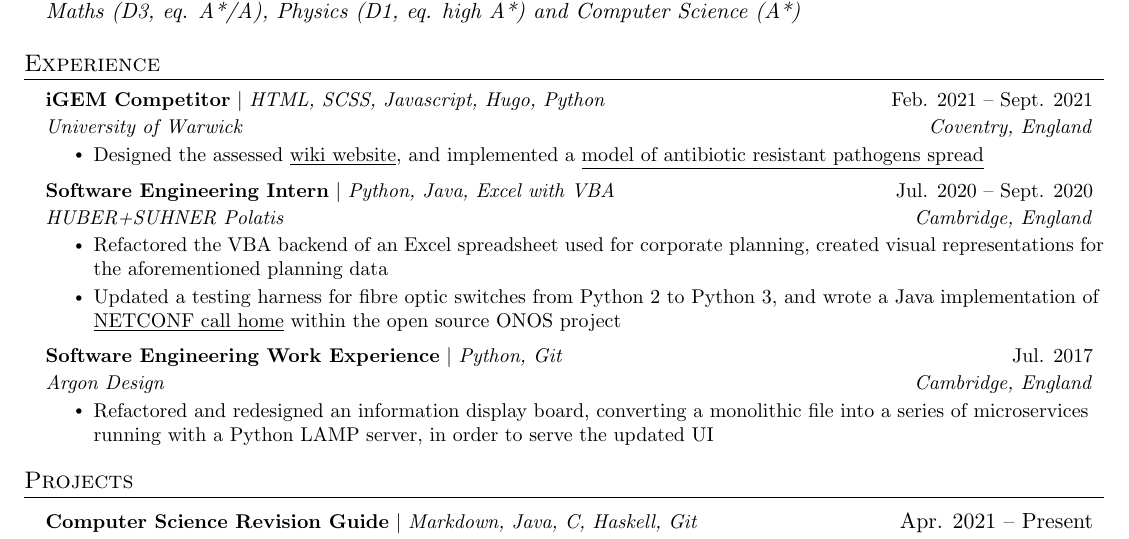
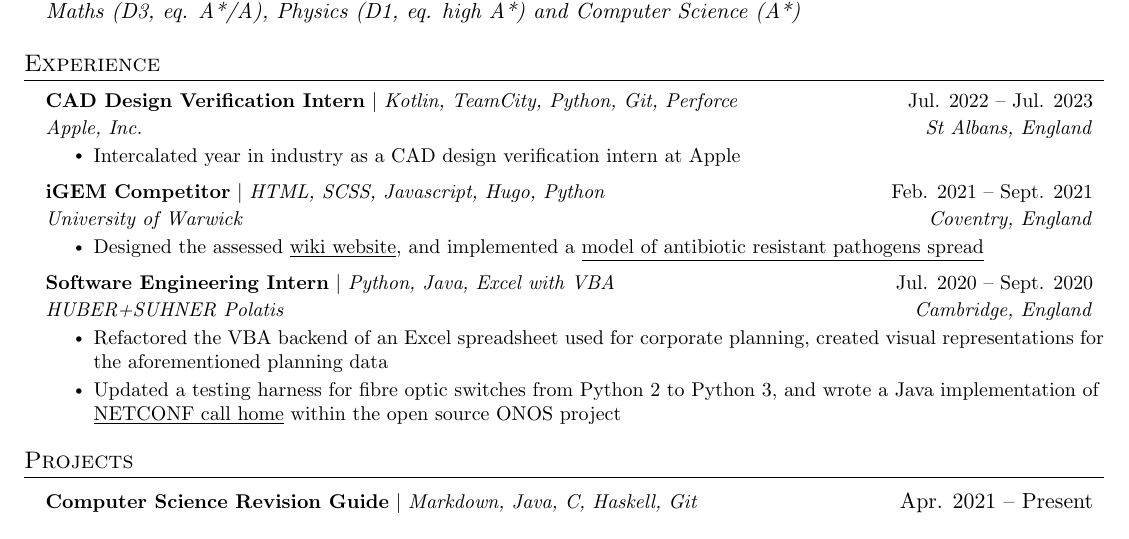
Before and after one commit to EdmundGoodman/EdmundGoodman, a LaTeX CV (sourceFiles/tex/curriculumVitae.tex): part of the page, cut so that both start at the same text. Compiled offline with pdfLaTeX.

Commit message:
Updated CV

```diff
--- a/sourceFiles/tex/curriculumVitae.tex
+++ b/sourceFiles/tex/curriculumVitae.tex
@@ -138,6 +138,13 @@
   \resumeSubHeadingListStart
 
     \resumeSubheading
+    {\textbf{CAD Design Verification Intern} $|$ \emph{Kotlin, TeamCity, Python, Git, Perforce}}{Jul. 2022 -- Jul. 2023}
+    {Apple, Inc.}{St Albans, England}
+    \resumeItemListStart
+        \resumeItem{Intercalated year in industry as a CAD design verification intern at Apple}
+    \resumeItemListEnd
+
+    \resumeSubheading
     {\textbf{iGEM Competitor} $|$ \emph{HTML, SCSS, Javascript, Hugo, Python}}{Feb. 2021 -- Sept. 2021}
     {University of Warwick}{Coventry, England}
     \resumeItemListStart
@@ -151,13 +158,6 @@
         \resumeItem{Refactored the VBA backend of an Excel spreadsheet used for corporate planning, created visual representations for the aforementioned planning data}
         \resumeItem{Updated a testing harness for fibre optic switches from Python 2 to Python 3, and wrote a Java implementation of \href{https://tools.ietf.org/html/rfc8071}{\underline{NETCONF call home}} within the open source ONOS project}
       \resumeItemListEnd
-
-    \resumeSubheading
-      {\textbf{Software Engineering Work Experience} $|$ \emph{Python, Git}}{Jul. 2017}
-      {Argon Design}{Cambridge, England}
-      \resumeItemListStart
-        \resumeItem{Refactored and redesigned an information display board, converting a monolithic file into a series of microservices running with a Python LAMP server, in order to serve the updated UI}
-    \resumeItemListEnd
 
   \resumeSubHeadingListEnd
 
```
Also changed, not shown: edmundGoodmanCV.pdf, sourceFiles/tex/curriculumVitae.tex (2 more changed lines).
